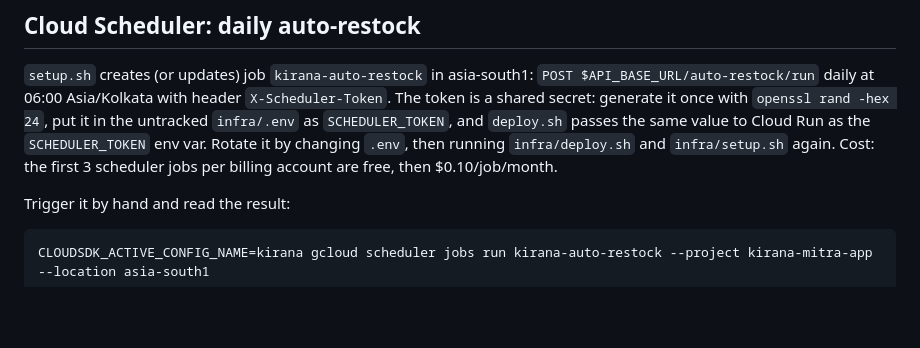
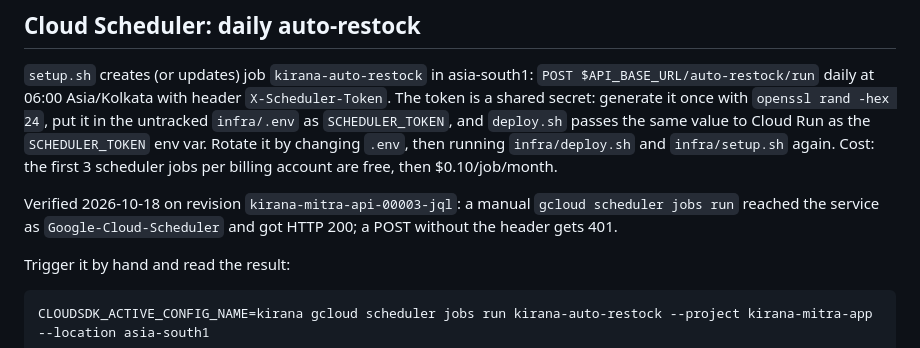
Before and after one commit to CuriousCoder2024/kirana-mitra, a Markdown page: infra/README.md, the part around the change. Rendered like a GitHub page; blank space fills up the shorter version.

Commit message:
docs(infra): record the verified scheduler run on revision 00003
Co-Authored-By: Claude Fable 5.1 <noreply@anthropic.com>

````diff
--- a/infra/README.md
+++ b/infra/README.md
@@ -88,6 +88,10 @@ with `openssl rand -hex 24`, put it in the untracked `infra/.env` as
 `infra/deploy.sh` and `infra/setup.sh` again. Cost: the first 3 scheduler
 jobs per billing account are free, then $0.10/job/month.
 
+Verified 2026-10-18 on revision `kirana-mitra-api-00003-jql`: a manual
+`gcloud scheduler jobs run` reached the service as `Google-Cloud-Scheduler`
+and got HTTP 200; a POST without the header gets 401.
+
 Trigger it by hand and read the result:
 
 ```bash
````
